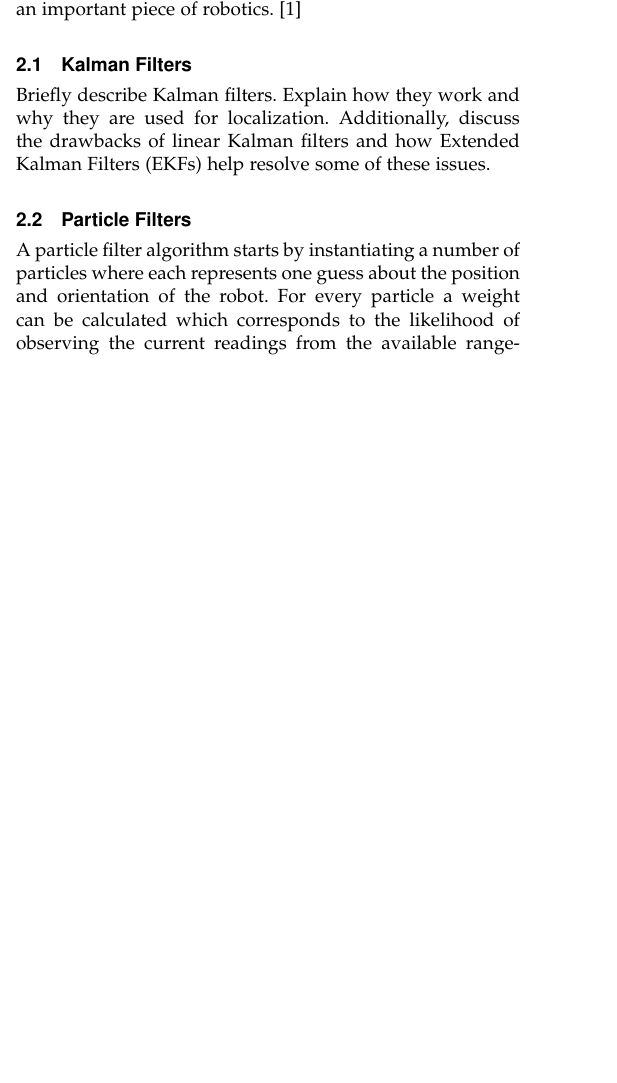
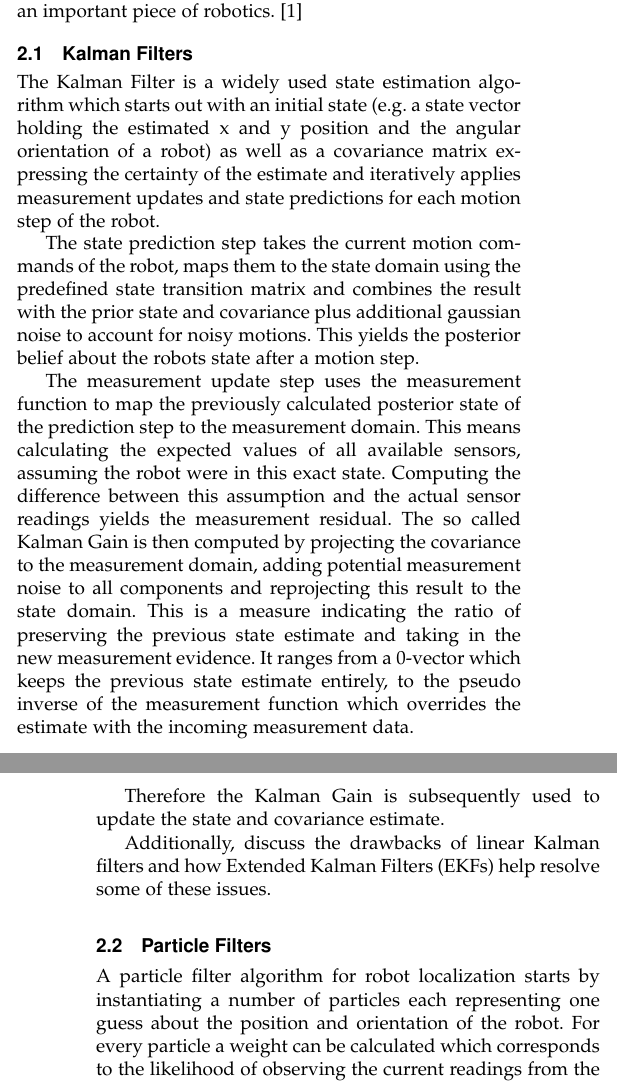
Before and after one commit to lwohlhart/RoboND-udacity_bot, a LaTeX paper (doc/main.tex): part of one column of page 1 of 3 before the commit and two parts of the columns of pages 1 and 2 of 3 after it, the two joined at a grey line, cut so that both start at the same text, the shorter picture padded with empty space. Compiled offline with pdfLaTeX.

Commit message:
docs(kalman filters): add description of kalman filters

```diff
--- a/doc/main.tex
+++ b/doc/main.tex
@@ -80,10 +80,22 @@ This should be factual and authoritative, meaning you should not use language su
 Provide a sufficient background into the scope of the problem technologically while also identifying some of the current challenges in robot localization and why the problem domain is an important piece of robotics.\cite{lamport1994latex}
 
 \subsection{Kalman Filters}
-Briefly describe Kalman filters. Explain how they work and why they are used for localization. Additionally, discuss the drawbacks of linear Kalman filters and how Extended Kalman Filters (EKFs) help resolve some of these issues.
+The Kalman Filter is a widely used state estimation algorithm which starts out with an initial state (e.g. a state vector holding the estimated x and y position and the angular orientation of a robot) as well as a covariance matrix expressing the certainty of the estimate and iteratively applies measurement updates and state predictions for each motion step of the robot.
+
+The state prediction step takes the current motion commands of the robot, maps them to the state domain using the predefined state transition matrix and combines the result with the prior state and covariance plus additional gaussian noise to account for noisy motions. This yields the posterior belief about the robots state after a motion step.
+
+The measurement update step uses the measurement function to map the previously calculated posterior state of the prediction step to the measurement domain. This means calculating the expected values of all available sensors, assuming the robot were in this exact state. Computing the difference between this assumption and the actual sensor readings yields the measurement residual.
+The so called Kalman Gain is then computed by projecting the covariance to the measurement domain, adding potential measurement noise to all components and reprojecting this result to the state domain. This is a measure indicating the ratio of preserving the previous state estimate and taking in the new measurement evidence. It ranges from a 0-vector which keeps the previous state estimate entirely, to the pseudo inverse of the measurement function which overrides the estimate with the incoming measurement data.
+
+Therefore the Kalman Gain is subsequently used to update the state and covariance estimate.
+
+
+Additionally, discuss the drawbacks of linear Kalman filters and how Extended Kalman Filters (EKFs) help resolve some of these issues.
+
+
 
 \subsection{Particle Filters}
-A particle filter algorithm starts by instantiating a number of particles where each represents one guess about the position and orientation of the robot. For every particle a weight can be calculated which corresponds to the likelihood of observing the current readings from the available range-finder senors (e.g.  lidar, RGB-D cameras or others). If a particle matches the observation compared to the ground thruth deduced from the known map better, it gets a bigger weight than others which are less likely. Every motion step of the robot is also applied to each particle with some added noise. After a specific resample interval (usually also every motion step) the particles are then randomly resampled based on their weights and new particles might be spawned in proximity to the previously higher weighted particles.
+A particle filter algorithm for robot localization starts by instantiating a number of particles each representing one guess about the position and orientation of the robot. For every particle a weight can be calculated which corresponds to the likelihood of observing the current readings from the available range-finder senors (e.g.  lidar, RGB-D cameras or others). If a particle matches the observation compared to the ground thruth deduced from the known map better, it gets a bigger weight than others which are less likely. Every motion step of the robot is also applied to each particle with some added noise. After a specific resample interval (usually also every motion step) the particles are then randomly resampled based on their weights and new particles might be spawned in proximity to the previously higher weighted particles.
 
 By iteratively applying the algorithm:
 \begin{itemize}
```
Also changed, not shown: doc/main.tex (2 more changed lines).
